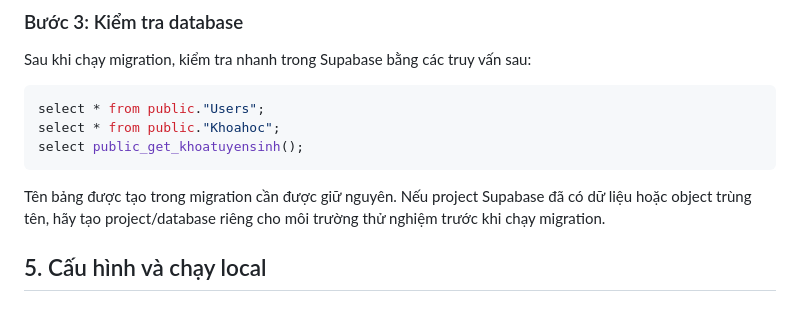
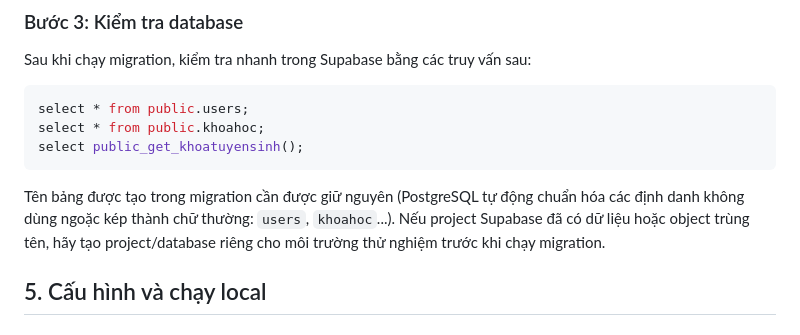
Before and after one commit to ngoctu2008/dao-tao-so-cap, a Markdown page: README.md, the part around the change. Rendered like a GitHub page.

````diff
--- a/README.md
+++ b/README.md
@@ -122,12 +122,12 @@ Supabase cho phép tạo Database Functions trực tiếp bằng SQL Editor và
 Sau khi chạy migration, kiểm tra nhanh trong Supabase bằng các truy vấn sau:
 
 ```sql
-select * from public."Users";
-select * from public."Khoahoc";
+select * from public.users;
+select * from public.khoahoc;
 select public_get_khoatuyensinh();
 ```
 
-Tên bảng được tạo trong migration cần được giữ nguyên. Nếu project Supabase đã có dữ liệu hoặc object trùng tên, hãy tạo project/database riêng cho môi trường thử nghiệm trước khi chạy migration.
+Tên bảng được tạo trong migration cần được giữ nguyên (PostgreSQL tự động chuẩn hóa các định danh không dùng ngoặc kép thành chữ thường: `users`, `khoahoc`...). Nếu project Supabase đã có dữ liệu hoặc object trùng tên, hãy tạo project/database riêng cho môi trường thử nghiệm trước khi chạy migration.
 
 ## 5. Cấu hình và chạy local
 
````
